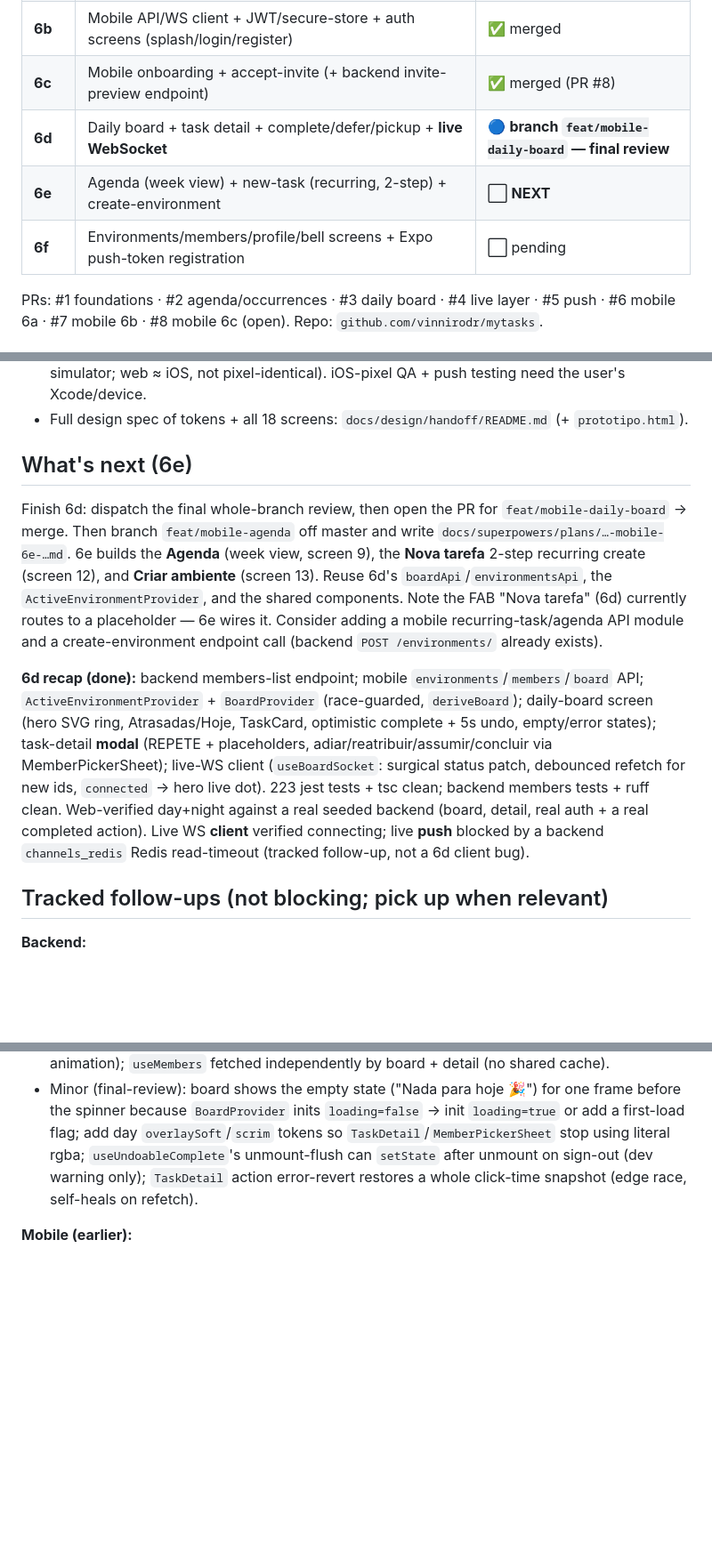
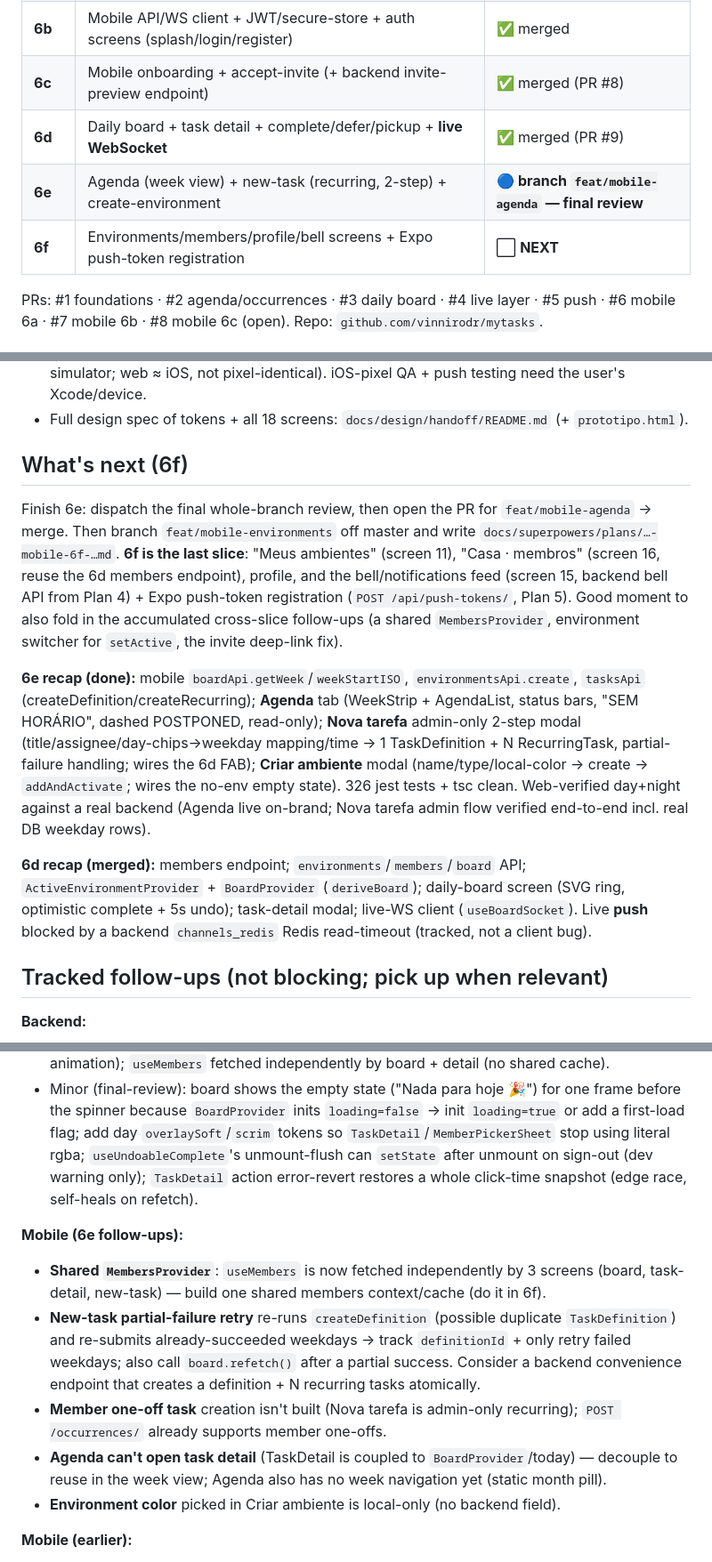
Before and after one commit to vinnirodr/mytasks, a Markdown page: docs/PROJECT-STATUS.md, 3 parts joined by grey strips. Shown at 89% size. GitHub-like rendering; blank space fills up the shorter version.

Commit message:
docs: 6e status — agenda/new-task/create-env complete, web-verified; 6f next
Co-Authored-By: Claude Opus 4.8 <noreply@anthropic.com>

```diff
--- a/docs/PROJECT-STATUS.md
+++ b/docs/PROJECT-STATUS.md
@@ -16,9 +16,9 @@
 | **6a** | Mobile design-system foundation (fonts, day/night tokens, theme, brand, components) | ✅ merged |
 | **6b** | Mobile API/WS client + JWT/secure-store + auth screens (splash/login/register) | ✅ merged |
 | **6c** | Mobile onboarding + accept-invite (+ backend invite-preview endpoint) | ✅ merged (PR #8) |
-| **6d** | Daily board + task detail + complete/defer/pickup + **live WebSocket** | 🔵 **branch `feat/mobile-daily-board` — final review** |
-| **6e** | Agenda (week view) + new-task (recurring, 2-step) + create-environment | ⬜ **NEXT** |
-| **6f** | Environments/members/profile/bell screens + Expo push-token registration | ⬜ pending |
+| **6d** | Daily board + task detail + complete/defer/pickup + **live WebSocket** | ✅ merged (PR #9) |
+| **6e** | Agenda (week view) + new-task (recurring, 2-step) + create-environment | 🔵 **branch `feat/mobile-agenda` — final review** |
+| **6f** | Environments/members/profile/bell screens + Expo push-token registration | ⬜ **NEXT** |
 
 PRs: #1 foundations · #2 agenda/occurrences · #3 daily board · #4 live layer · #5 push · #6 mobile 6a · #7 mobile 6b · #8 mobile 6c (open). Repo: `github.com/vinnirodr/mytasks`.
 
@@ -30,11 +30,13 @@ PRs: #1 foundations · #2 agenda/occurrences · #3 daily board · #4 live layer
 - Verification: subagents + **Expo Web** visual check (no Xcode on this Intel Mac → no iOS simulator; web ≈ iOS, not pixel-identical). iOS-pixel QA + push testing need the user's Xcode/device.
 - Full design spec of tokens + all 18 screens: `docs/design/handoff/README.md` (+ `prototipo.html`).
 
-## What's next (6e)
+## What's next (6f)
 
-Finish 6d: dispatch the final whole-branch review, then open the PR for `feat/mobile-daily-board` → merge. Then branch `feat/mobile-agenda` off master and write `docs/superpowers/plans/…-mobile-6e-…md`. 6e builds the **Agenda** (week view, screen 9), the **Nova tarefa** 2-step recurring create (screen 12), and **Criar ambiente** (screen 13). Reuse 6d's `boardApi`/`environmentsApi`, the `ActiveEnvironmentProvider`, and the shared components. Note the FAB "Nova tarefa" (6d) currently routes to a placeholder — 6e wires it. Consider adding a mobile recurring-task/agenda API module and a create-environment endpoint call (backend `POST /environments/` already exists).
+Finish 6e: dispatch the final whole-branch review, then open the PR for `feat/mobile-agenda` → merge. Then branch `feat/mobile-environments` off master and write `docs/superpowers/plans/…-mobile-6f-…md`. **6f is the last slice**: "Meus ambientes" (screen 11), "Casa · membros" (screen 16, reuse the 6d members endpoint), profile, and the bell/notifications feed (screen 15, backend bell API from Plan 4) + Expo push-token registration (`POST /api/push-tokens/`, Plan 5). Good moment to also fold in the accumulated cross-slice follow-ups (a shared `MembersProvider`, environment switcher for `setActive`, the invite deep-link fix).
 
-**6d recap (done):** backend members-list endpoint; mobile `environments`/`members`/`board` API; `ActiveEnvironmentProvider` + `BoardProvider` (race-guarded, `deriveBoard`); daily-board screen (hero SVG ring, Atrasadas/Hoje, TaskCard, optimistic complete + 5s undo, empty/error states); task-detail **modal** (REPETE + placeholders, adiar/reatribuir/assumir/concluir via MemberPickerSheet); live-WS client (`useBoardSocket`: surgical status patch, debounced refetch for new ids, `connected` → hero live dot). 223 jest tests + tsc clean; backend members tests + ruff clean. Web-verified day+night against a real seeded backend (board, detail, real auth + a real completed action). Live WS **client** verified connecting; live **push** blocked by a backend `channels_redis` Redis read-timeout (tracked follow-up, not a 6d client bug).
+**6e recap (done):** mobile `boardApi.getWeek`/`weekStartISO`, `environmentsApi.create`, `tasksApi` (createDefinition/createRecurring); **Agenda** tab (WeekStrip + AgendaList, status bars, "SEM HORÁRIO", dashed POSTPONED, read-only); **Nova tarefa** admin-only 2-step modal (title/assignee/day-chips→weekday mapping/time → 1 TaskDefinition + N RecurringTask, partial-failure handling; wires the 6d FAB); **Criar ambiente** modal (name/type/local-color → create → `addAndActivate`; wires the no-env empty state). 326 jest tests + tsc clean. Web-verified day+night against a real backend (Agenda live on-brand; Nova tarefa admin flow verified end-to-end incl. real DB weekday rows).
+
+**6d recap (merged):** members endpoint; `environments`/`members`/`board` API; `ActiveEnvironmentProvider` + `BoardProvider` (`deriveBoard`); daily-board screen (SVG ring, optimistic complete + 5s undo); task-detail modal; live-WS client (`useBoardSocket`). Live **push** blocked by a backend `channels_redis` Redis read-timeout (tracked, not a client bug).
 
 ## Tracked follow-ups (not blocking; pick up when relevant)
 
@@ -55,6 +57,13 @@ Finish 6d: dispatch the final whole-branch review, then open the PR for `feat/mo
 - Minor: task-detail `Modal` `visible` never toggles false (closes by unmount → no slide-out animation); `useMembers` fetched independently by board + detail (no shared cache).
 - Minor (final-review): board shows the empty state ("Nada para hoje 🎉") for one frame before the spinner because `BoardProvider` inits `loading=false` → init `loading=true` or add a first-load flag; add day `overlaySoft`/`scrim` tokens so `TaskDetail`/`MemberPickerSheet` stop using literal rgba; `useUndoableComplete`'s unmount-flush can `setState` after unmount on sign-out (dev warning only); `TaskDetail` action error-revert restores a whole click-time snapshot (edge race, self-heals on refetch).
 
+**Mobile (6e follow-ups):**
+- **Shared `MembersProvider`**: `useMembers` is now fetched independently by 3 screens (board, task-detail, new-task) — build one shared members context/cache (do it in 6f).
+- **New-task partial-failure retry** re-runs `createDefinition` (possible duplicate `TaskDefinition`) and re-submits already-succeeded weekdays → track `definitionId` + only retry failed weekdays; also call `board.refetch()` after a partial success. Consider a backend convenience endpoint that creates a definition + N recurring tasks atomically.
+- **Member one-off task** creation isn't built (Nova tarefa is admin-only recurring); `POST /occurrences/` already supports member one-offs.
+- **Agenda can't open task detail** (TaskDetail is coupled to `BoardProvider`/today) — decouple to reuse in the week view; Agenda also has no week navigation yet (static month pill).
+- **Environment color** picked in Criar ambiente is local-only (no backend field).
+
 **Mobile (earlier):**
 - Invite deep-link is unreachable for **already-signed-in** users (invite/join routes live under `(auth)`; the guard mounts only one group) → move to a shared route or make reachable in both.
 - A failed post-auth invite accept only `console.warn`s (no user feedback) → add a toast/retry.
```
Also changed, not shown: other parts of docs/PROJECT-STATUS.md (+1 -1 lines).
